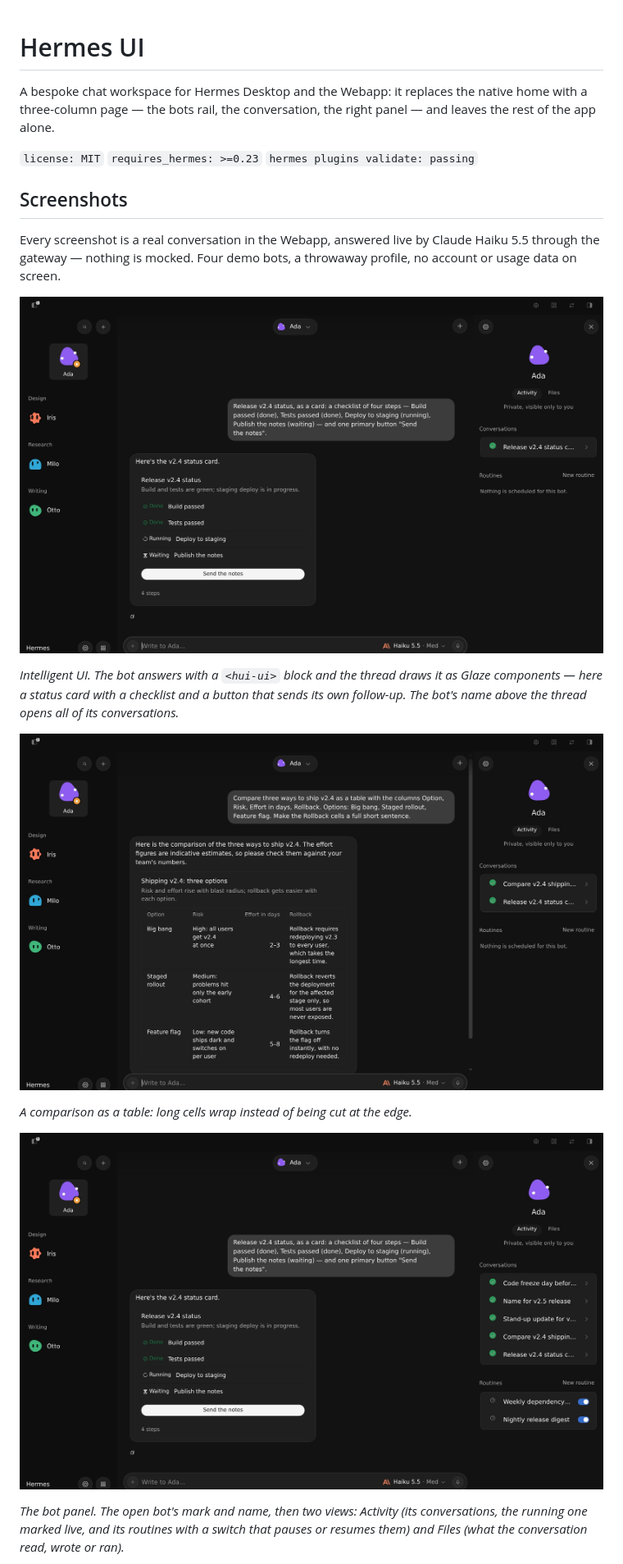
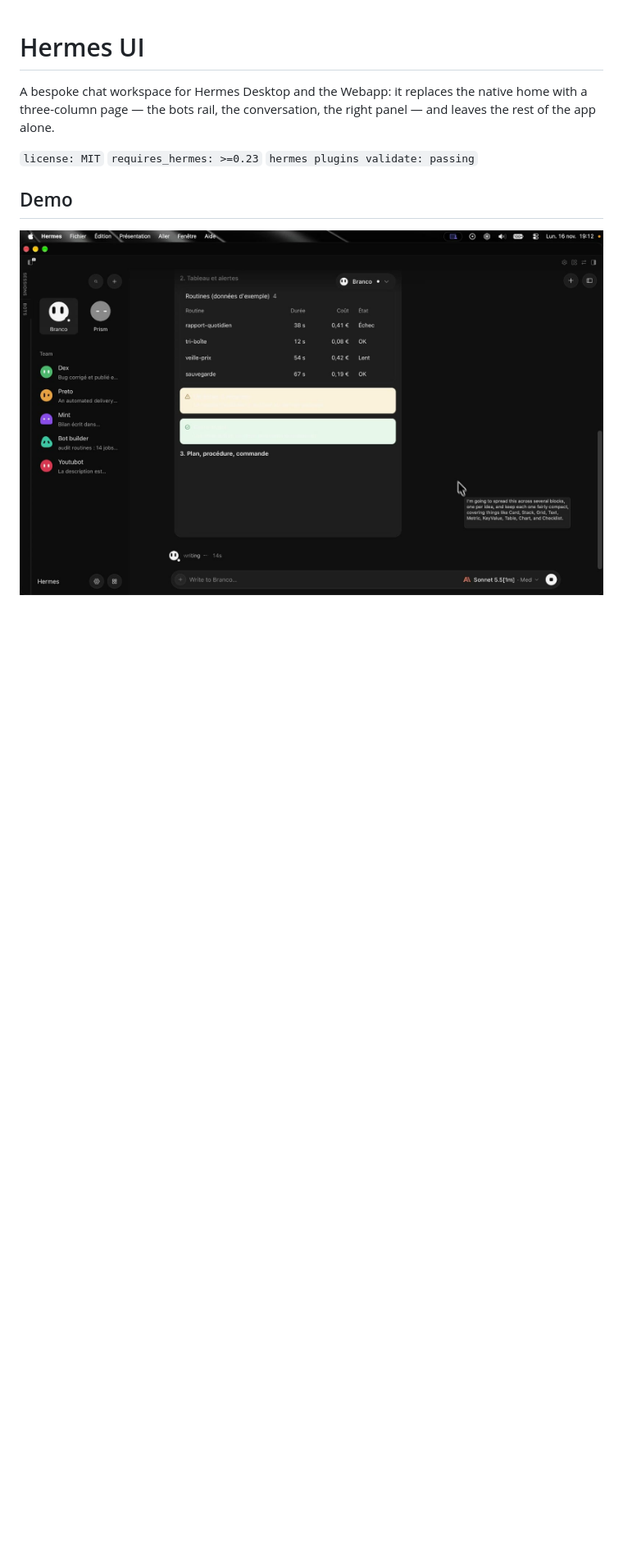
Before and after one commit to Ilyassbm/hermes-ui, a Markdown page: README.md, the part around one of its changes. Shown at 82% size. Drawn GitHub-style; pictures changed too: docs/hermes-ui-demo.jpg (added); blank space fills up the shorter version.

Commit message:
docs(readme): the demo recording replaces the screenshots

```diff
--- a/README.md
+++ b/README.md
@@ -9,24 +9,7 @@ the bots rail, the conversation, the right panel — and leaves the rest of the
   <code>hermes plugins validate: passing</code>
 </p>
 
-## Screenshots
+## Demo
 
-Every screenshot is a real conversation in the Webapp, answered live by Claude Haiku 5.5 through the gateway —
-nothing is mocked. Four demo bots, a throwaway profile, no account or usage data on screen.
+[![Hermes UI: a 28-second recording of the desktop app](docs/hermes-ui-demo.jpg)](docs/hermes-ui-demo.mp4)
 
-![A release-status card drawn by the bot: a checklist with states, details and a primary button](docs/screenshots/01-intelligent-ui.jpg)
-
-*Intelligent UI. The bot answers with a `<hui-ui>` block and the thread draws it as Glaze components — here a status
-card with a checklist and a button that sends its own follow-up. The bot's name above the thread opens all of its
-conversations.*
-
-![A comparison table with wrapped cells](docs/screenshots/02-table.jpg)
-
-*A comparison as a table: long cells wrap instead of being cut at the edge.*
-
-![The bot panel: its mark and name, then its conversations and routines](docs/screenshots/03-tools-files.jpg)
-
-*The bot panel. The open bot's mark and name, then two views: Activity (its conversations, the running one marked
-live, and its routines with a switch that pauses or resumes them) and Files (what the conversation read, wrote or
-ran).*
-
```
Also changed, not shown: other parts of README.md (+3 -20 lines), 1 other file.
